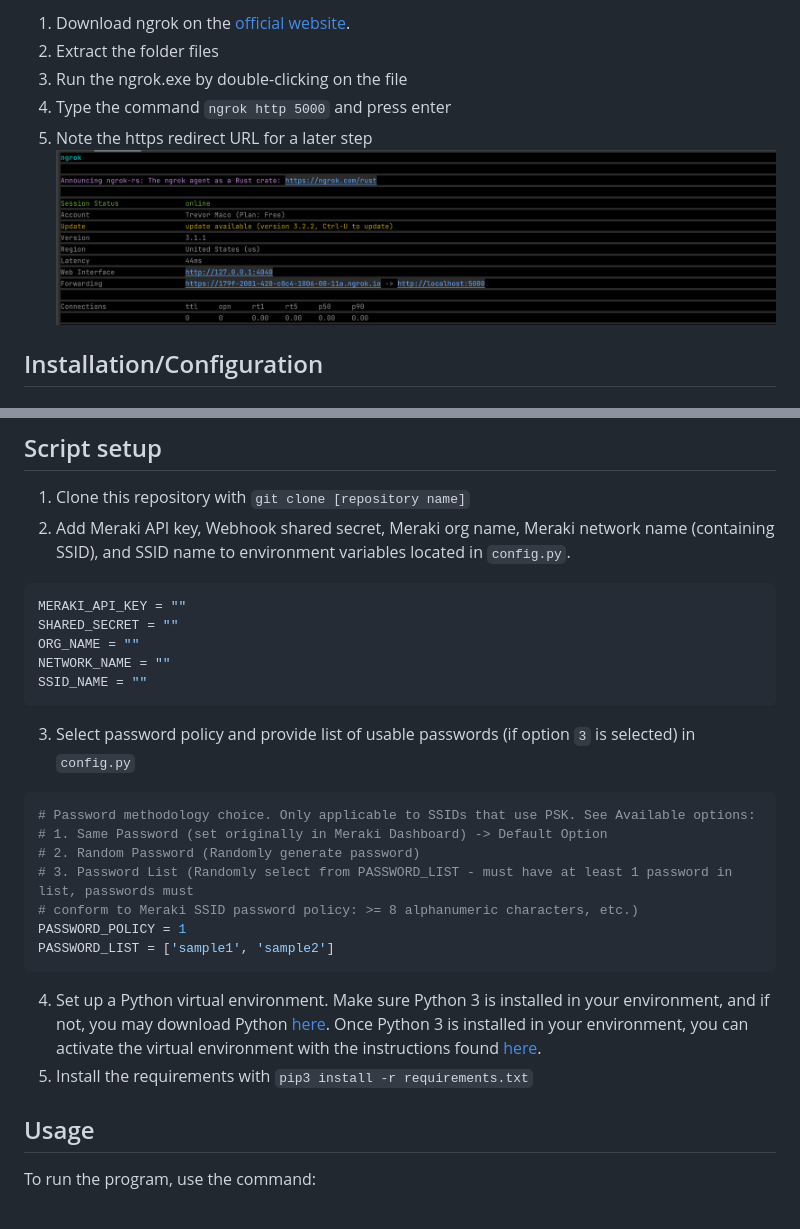
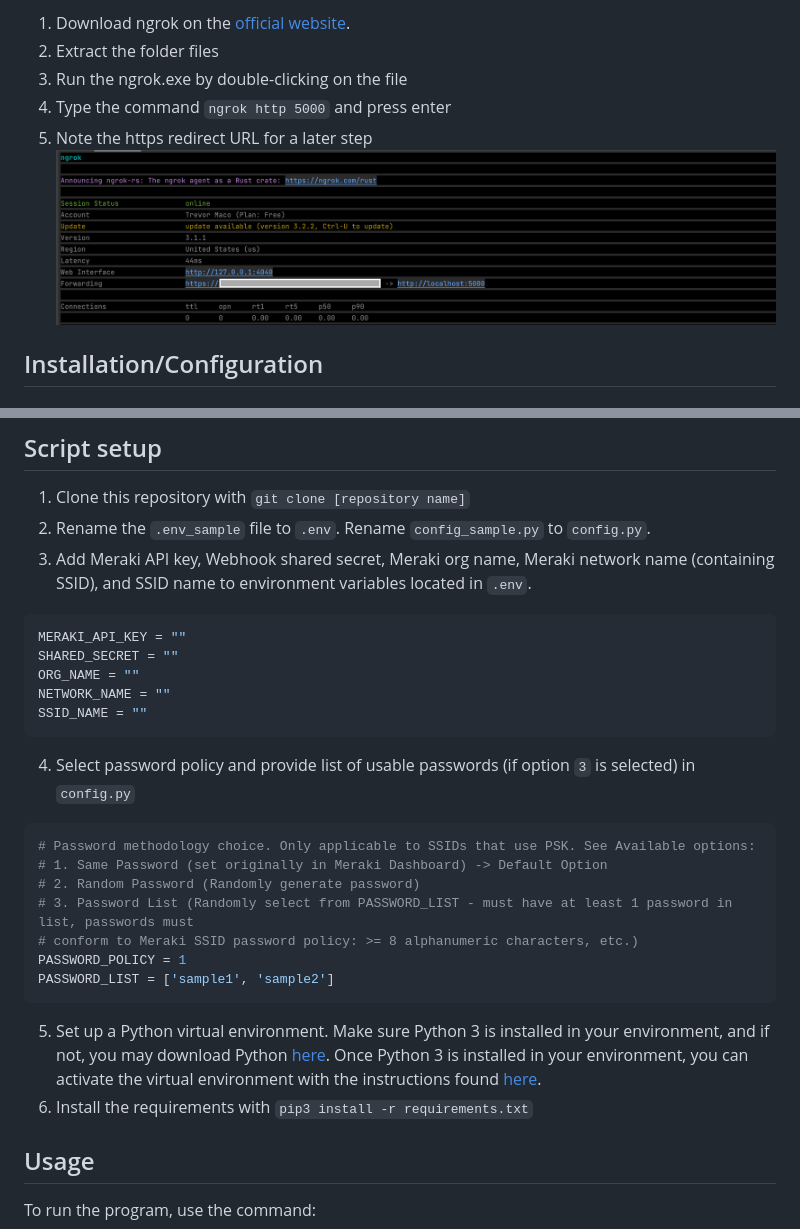
Before and after one commit to gve-sw/gve_devnet_meraki_button_wifi_qr_code, a Markdown page: README.md, 2 parts joined by grey strips. Rendered like a GitHub page; pictures changed too: IMAGES/ngrok.png.

````diff
--- a/README.md
+++ b/README.md
@@ -83,7 +83,8 @@ It is required to define a Webhook HTTP server and to configure a MT30 button au
 ## Script setup
 
 1. Clone this repository with `git clone [repository name]`
-2. Add Meraki API key, Webhook shared secret, Meraki org name, Meraki network name (containing SSID), and SSID name to environment variables located in `config.py`.
+2. Rename the `.env_sample` file to `.env`. Rename `config_sample.py` to `config.py`.
+3. Add Meraki API key, Webhook shared secret, Meraki org name, Meraki network name (containing SSID), and SSID name to environment variables located in `.env`.
 ```python
 MERAKI_API_KEY = ""
 SHARED_SECRET = ""
@@ -91,7 +92,7 @@ ORG_NAME = ""
 NETWORK_NAME = ""
 SSID_NAME = ""
 ```
-3. Select password policy and provide list of usable passwords (if option `3` is selected) in `config.py`
+4. Select password policy and provide list of usable passwords (if option `3` is selected) in `config.py`
 ```python
 # Password methodology choice. Only applicable to SSIDs that use PSK. See Available options:
 # 1. Same Password (set originally in Meraki Dashboard) -> Default Option
@@ -101,8 +102,8 @@ SSID_NAME = ""
 PASSWORD_POLICY = 1
 PASSWORD_LIST = ['sample1', 'sample2']
 ```
-4. Set up a Python virtual environment. Make sure Python 3 is installed in your environment, and if not, you may download Python [here](https://www.python.org/downloads/). Once Python 3 is installed in your environment, you can activate the virtual environment with the instructions found [here](https://docs.python.org/3/tutorial/venv.html).
-5. Install the requirements with `pip3 install -r requirements.txt`
+5. Set up a Python virtual environment. Make sure Python 3 is installed in your environment, and if not, you may download Python [here](https://www.python.org/downloads/). Once Python 3 is installed in your environment, you can activate the virtual environment with the instructions found [here](https://docs.python.org/3/tutorial/venv.html).
+6. Install the requirements with `pip3 install -r requirements.txt`
 
 ## Usage
 To run the program, use the command:
````
Also changed, not shown: 6 other files.
